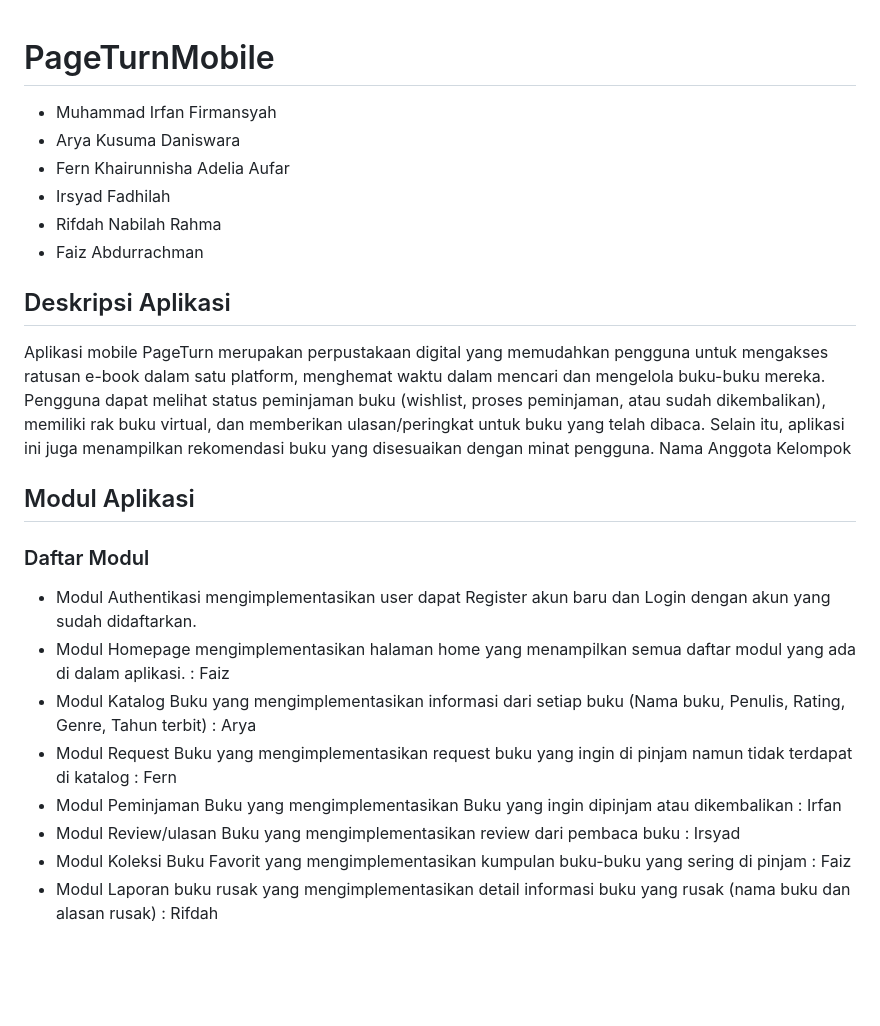
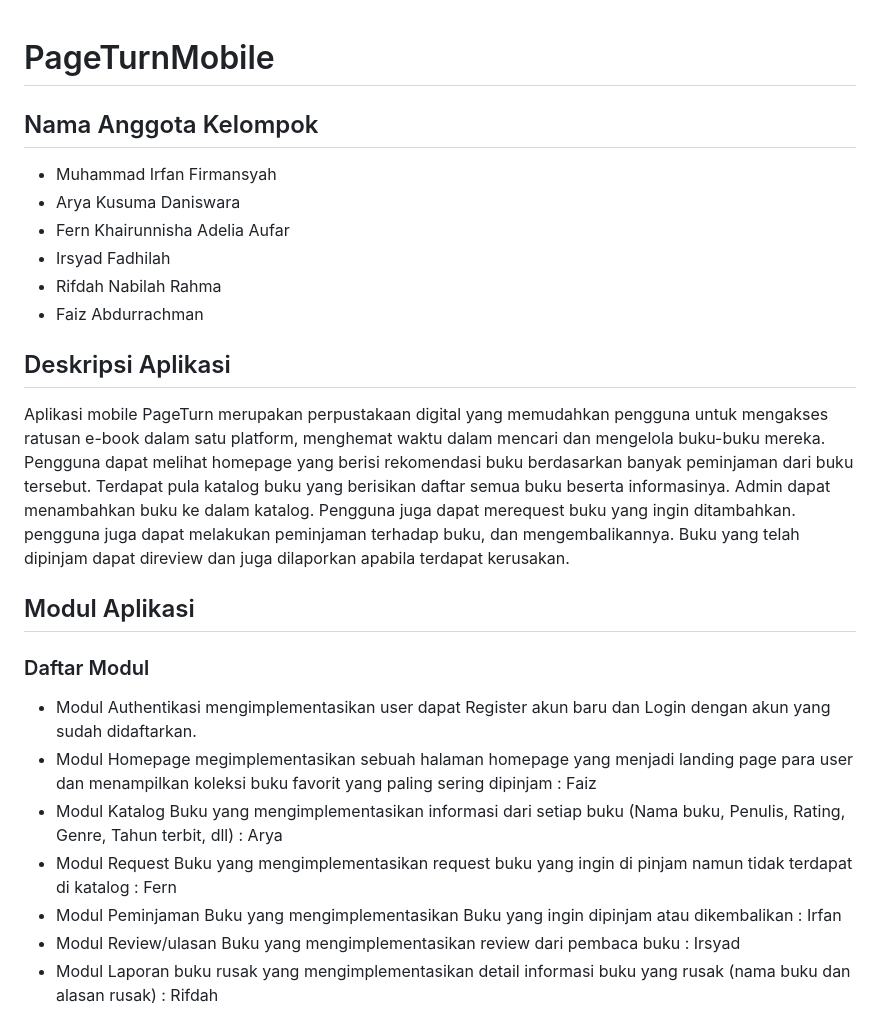
Before and after one commit to PBP-B11-2023/PageTurnMobile, a Markdown page: README.md, the part around the change. Drawn GitHub-style; blank space fills up the shorter version.

```diff
--- a/README.md
+++ b/README.md
@@ -1,5 +1,6 @@
 # PageTurnMobile
 
+## Nama Anggota Kelompok
 
 - Muhammad Irfan Firmansyah
 - Arya Kusuma Daniswara
@@ -10,19 +11,17 @@
 
 ## Deskripsi Aplikasi
 
-Aplikasi mobile PageTurn merupakan perpustakaan digital yang memudahkan pengguna untuk mengakses ratusan e-book dalam satu platform, menghemat waktu dalam mencari dan mengelola buku-buku mereka. Pengguna dapat melihat status peminjaman buku (wishlist, proses peminjaman, atau sudah dikembalikan), memiliki rak buku virtual, dan memberikan ulasan/peringkat untuk buku yang telah dibaca. Selain itu, aplikasi ini juga menampilkan rekomendasi buku yang disesuaikan dengan minat pengguna.
-Nama Anggota Kelompok
+Aplikasi mobile PageTurn merupakan perpustakaan digital yang memudahkan pengguna untuk mengakses ratusan e-book dalam satu platform, menghemat waktu dalam mencari dan mengelola buku-buku mereka. Pengguna dapat melihat homepage yang berisi rekomendasi buku berdasarkan banyak peminjaman dari buku tersebut. Terdapat pula katalog buku yang berisikan daftar semua buku beserta informasinya. Admin dapat menambahkan buku ke dalam katalog. Pengguna juga dapat merequest buku yang ingin ditambahkan. pengguna juga dapat melakukan peminjaman terhadap buku, dan mengembalikannya. Buku yang telah dipinjam dapat direview dan juga dilaporkan apabila terdapat kerusakan.
 
 ## Modul Aplikasi
 
 ### Daftar Modul
 - Modul Authentikasi mengimplementasikan user dapat Register akun baru dan Login dengan akun yang sudah didaftarkan.
-- Modul Homepage mengimplementasikan halaman home yang menampilkan semua daftar modul yang ada di dalam aplikasi. : Faiz
-- Modul Katalog Buku yang mengimplementasikan informasi dari setiap buku (Nama buku, Penulis, Rating, Genre, Tahun terbit) : Arya
+- Modul Homepage megimplementasikan sebuah halaman homepage yang menjadi landing page para user dan menampilkan koleksi buku favorit yang paling sering dipinjam : Faiz
+- Modul Katalog Buku yang mengimplementasikan informasi dari setiap buku (Nama buku, Penulis, Rating, Genre, Tahun terbit, dll) : Arya
 - Modul Request Buku yang mengimplementasikan request buku yang ingin di pinjam namun tidak terdapat di katalog : Fern
 - Modul Peminjaman Buku yang mengimplementasikan Buku yang ingin dipinjam atau dikembalikan : Irfan
 - Modul Review/ulasan Buku yang mengimplementasikan review dari pembaca buku : Irsyad
-- Modul Koleksi Buku Favorit yang mengimplementasikan kumpulan buku-buku yang sering di pinjam : Faiz
 - Modul Laporan buku rusak yang mengimplementasikan detail informasi buku yang rusak (nama buku dan alasan rusak) : Rifdah
 
 ## Peran Pengguna
```
